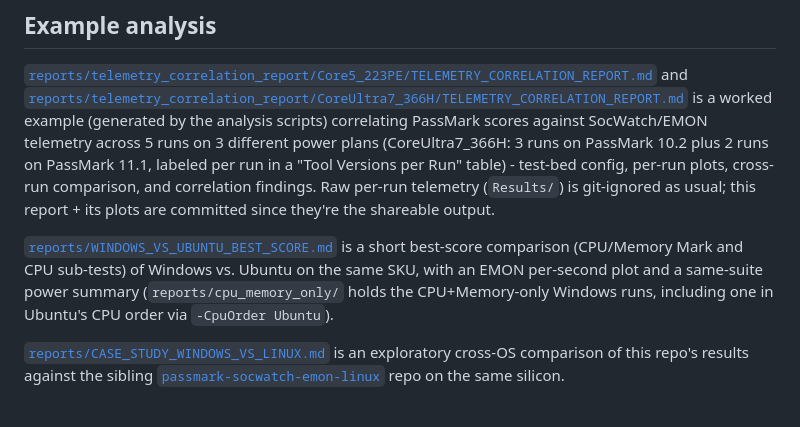
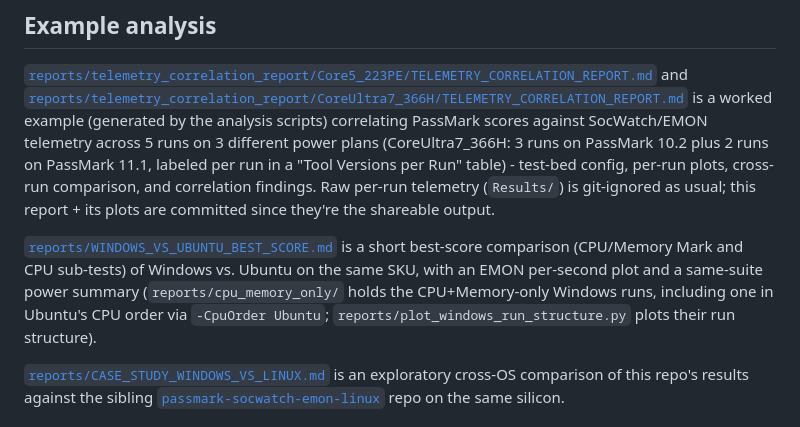
Before and after one commit to KhairulIzwan/passmark-socwatch-emon-win, a Markdown page: README.md, the part around the change. Drawn GitHub-style.

Commit message:
Add Windows run-structure plot and analysis for the Ubuntu-order run; clarify fair comparison
Co-authored-by: Copilot <223556219+Copilot@users.noreply.github.com>

```diff
--- a/README.md
+++ b/README.md
@@ -193,7 +193,7 @@ git-ignored as usual; this report + its plots are committed since they're the sh
 
 [`reports/WINDOWS_VS_UBUNTU_BEST_SCORE.md`](reports/WINDOWS_VS_UBUNTU_BEST_SCORE.md) is a short
 best-score comparison (CPU/Memory Mark and CPU sub-tests) of Windows vs. Ubuntu on the same SKU,
-with an EMON per-second plot and a same-suite power summary (`reports/cpu_memory_only/` holds the CPU+Memory-only Windows runs, including one in Ubuntu's CPU order via `-CpuOrder Ubuntu`).
+with an EMON per-second plot and a same-suite power summary (`reports/cpu_memory_only/` holds the CPU+Memory-only Windows runs, including one in Ubuntu's CPU order via `-CpuOrder Ubuntu`; `reports/plot_windows_run_structure.py` plots their run structure).
 
 [`reports/CASE_STUDY_WINDOWS_VS_LINUX.md`](reports/CASE_STUDY_WINDOWS_VS_LINUX.md) is an
 exploratory cross-OS comparison of this repo's results against the sibling
```
Also changed, not shown: reports/WINDOWS_VS_UBUNTU_BEST_SCORE.md (+14 -0 lines), reports/windows_run_structure.png (added), 5 other files.
